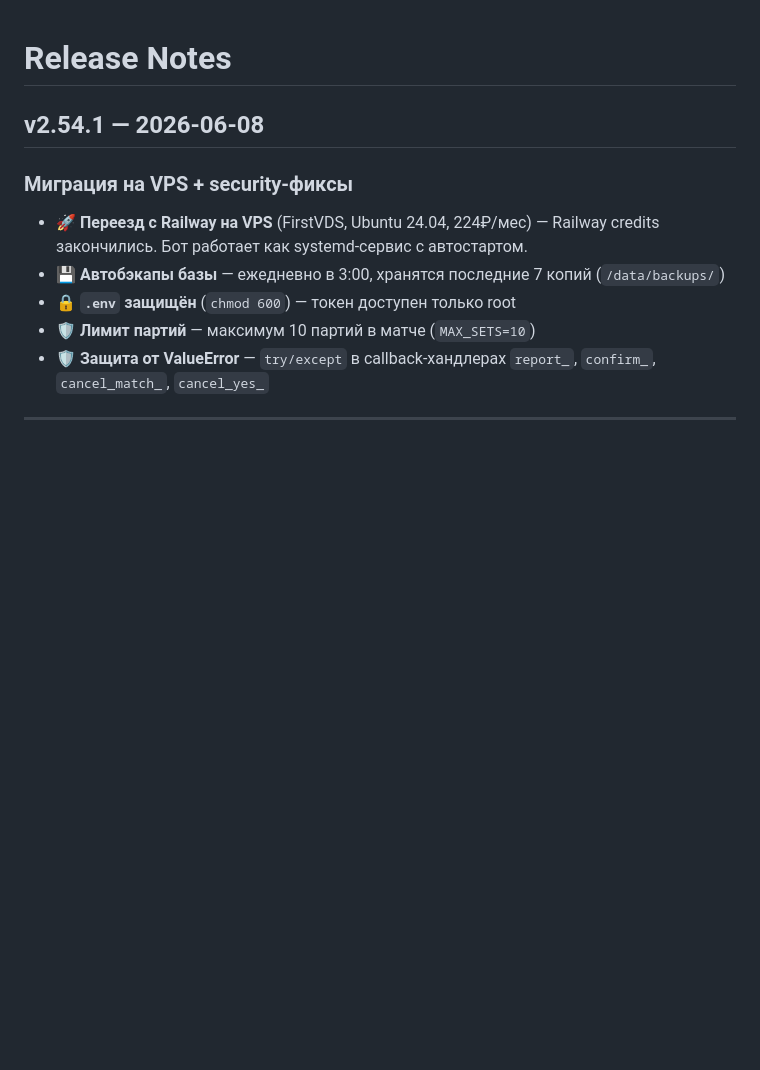
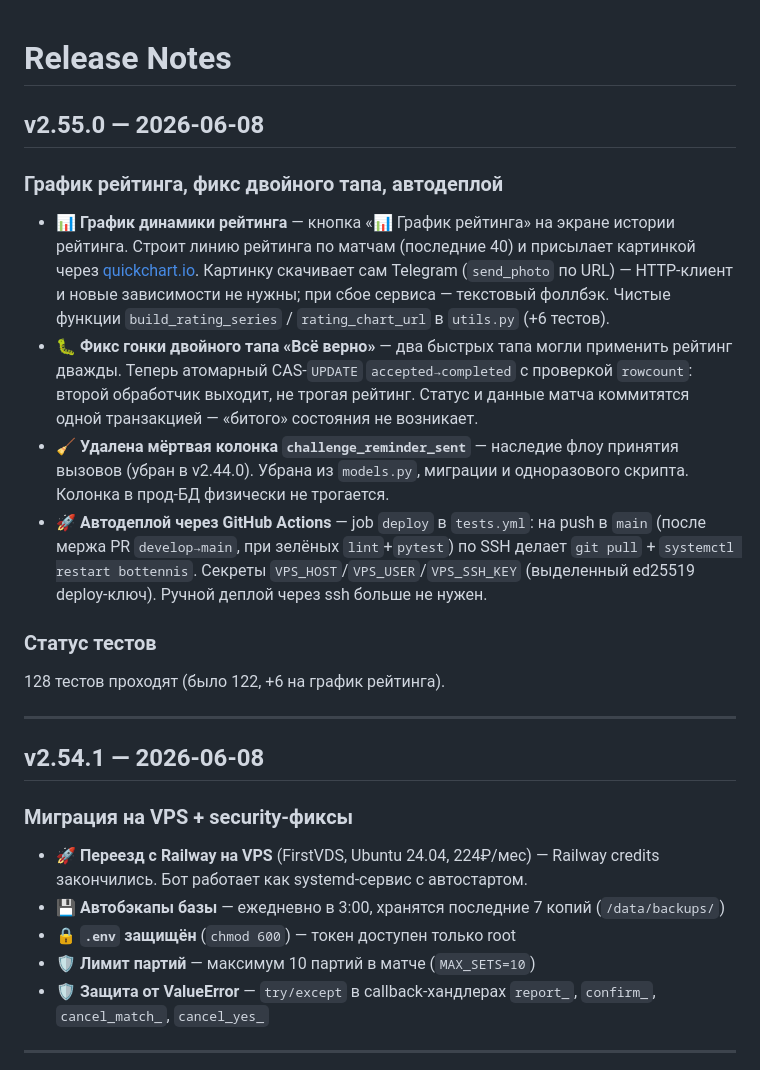
Before and after one commit to petershor99-qa/bottennis, a Markdown page: RELEASE_NOTES.md, the part around the change. GitHub-like rendering; blank space fills up the shorter version.

```diff
--- a/RELEASE_NOTES.md
+++ b/RELEASE_NOTES.md
@@ -1,4 +1,17 @@
 # Release Notes
+
+## v2.55.0 — 2026-06-08
+
+### График рейтинга, фикс двойного тапа, автодеплой
+- 📊 **График динамики рейтинга** — кнопка «📊 График рейтинга» на экране истории рейтинга. Строит линию рейтинга по матчам (последние 40) и присылает картинкой через [quickchart.io](https://quickchart.io). Картинку скачивает сам Telegram (`send_photo` по URL) — HTTP-клиент и новые зависимости не нужны; при сбое сервиса — текстовый фоллбэк. Чистые функции `build_rating_series` / `rating_chart_url` в `utils.py` (+6 тестов).
+- 🐛 **Фикс гонки двойного тапа «Всё верно»** — два быстрых тапа могли применить рейтинг дважды. Теперь атомарный CAS-`UPDATE` `accepted→completed` с проверкой `rowcount`: второй обработчик выходит, не трогая рейтинг. Статус и данные матча коммитятся одной транзакцией — «битого» состояния не возникает.
+- 🧹 **Удалена мёртвая колонка `challenge_reminder_sent`** — наследие флоу принятия вызовов (убран в v2.44.0). Убрана из `models.py`, миграции и одноразового скрипта. Колонка в прод-БД физически не трогается.
+- 🚀 **Автодеплой через GitHub Actions** — job `deploy` в `tests.yml`: на push в `main` (после мержа PR `develop→main`, при зелёных `lint`+`pytest`) по SSH делает `git pull` + `systemctl restart bottennis`. Секреты `VPS_HOST`/`VPS_USER`/`VPS_SSH_KEY` (выделенный ed25519 deploy-ключ). Ручной деплой через ssh больше не нужен.
+
+### Статус тестов
+128 тестов проходят (было 122, +6 на график рейтинга).
+
+---
 
 ## v2.54.1 — 2026-06-08
 
```
Also changed, not shown: CLAUDE.md (+8 -5 lines).
